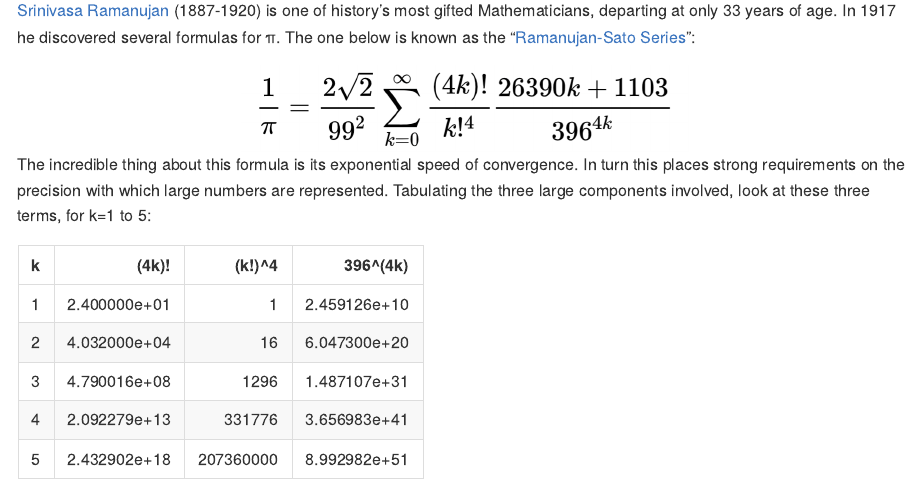
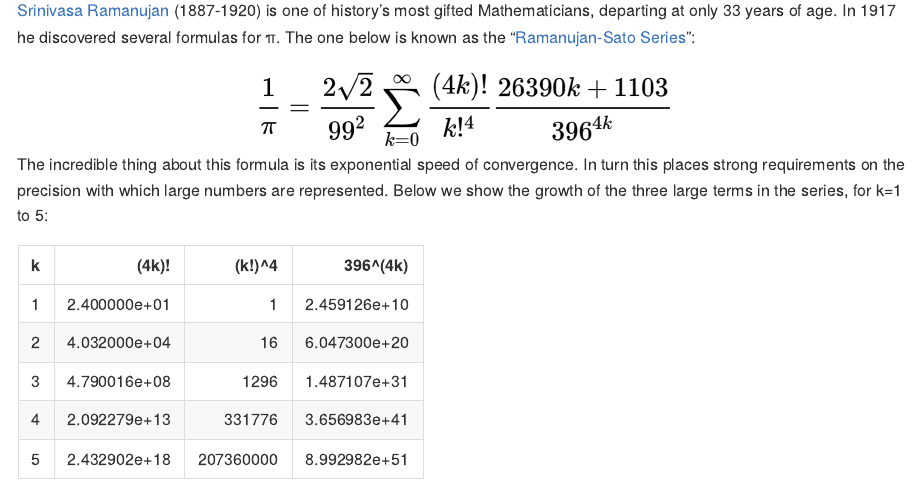
Before and after one commit to dan-reznik/Ramanujan-Sato, an R Markdown document (README.Rmd): the page in a window 1100 px wide, from 170 px down. The pictures show the output file README.md that the author committed with the source, drawn offline in the style of GitHub.

````diff
--- a/README.Rmd
+++ b/README.Rmd
@@ -20,7 +20,7 @@
 knitr::include_graphics("pics/ramanujan-sato.png")
 ```
 
-The incredible thing about this formula is its exponential speed of convergence. In turn this places strong requirements on the precision with which large numbers are represented. Tabulating the three large components involved, look at these three terms, for k=1 to 5:
+The incredible thing about this formula is its exponential speed of convergence. In turn this places strong requirements on the precision with which large numbers are represented. Below we show the growth of the three large terms in the series, for k=1 to 5:
 
 ```{r,echo=F,warning=F,message=F}
 library(magrittr)
````
Also changed, not shown: README.md.
